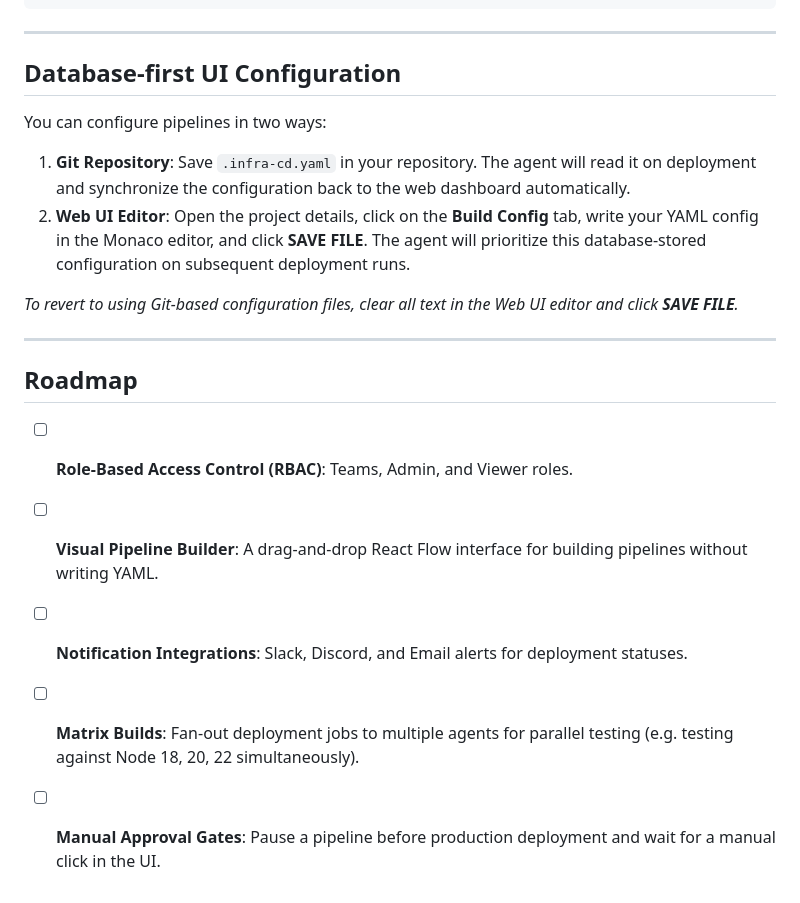
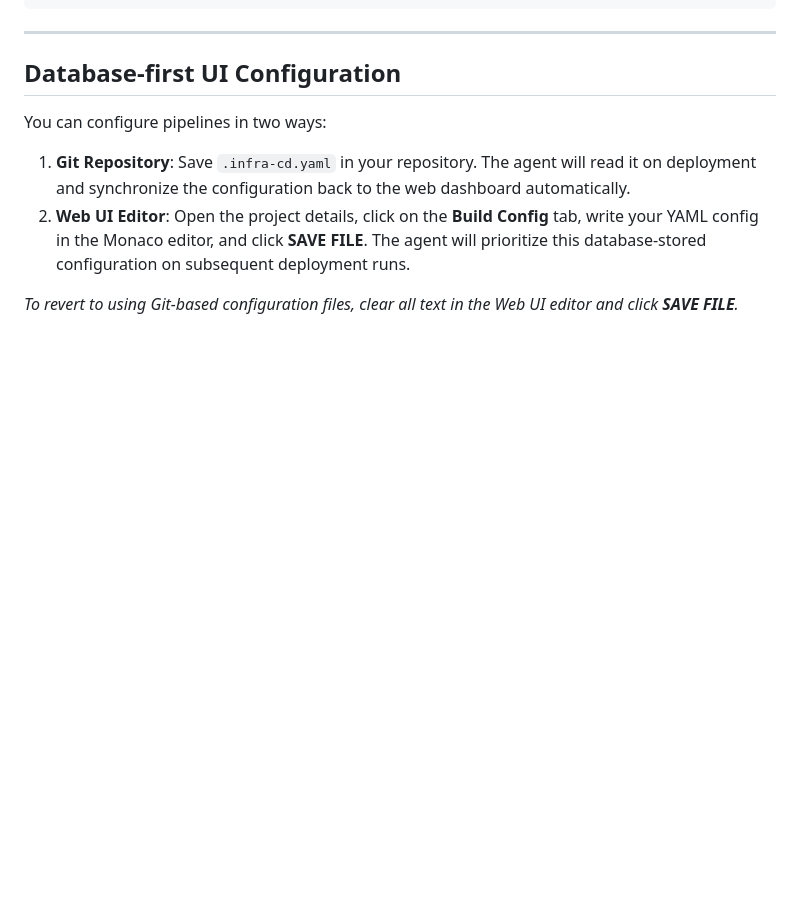
Before and after one commit to Abhishekkkk-15/infra-cd, a Markdown page: README.md, the part around the change. GitHub-like rendering; blank space fills up the shorter version.

Commit message:
docs(readme): tweak it a bit

```diff
--- a/README.md
+++ b/README.md
@@ -146,13 +146,3 @@ You can configure pipelines in two ways:
 2. **Web UI Editor**: Open the project details, click on the **Build Config** tab, write your YAML config in the Monaco editor, and click **SAVE FILE**. The agent will prioritize this database-stored configuration on subsequent deployment runs.
 
 *To revert to using Git-based configuration files, clear all text in the Web UI editor and click **SAVE FILE**.*
-
----
-
-## Roadmap
-
-- [ ] **Role-Based Access Control (RBAC)**: Teams, Admin, and Viewer roles.
-- [ ] **Visual Pipeline Builder**: A drag-and-drop React Flow interface for building pipelines without writing YAML.
-- [ ] **Notification Integrations**: Slack, Discord, and Email alerts for deployment statuses.
-- [ ] **Matrix Builds**: Fan-out deployment jobs to multiple agents for parallel testing (e.g. testing against Node 18, 20, 22 simultaneously).
-- [ ] **Manual Approval Gates**: Pause a pipeline before production deployment and wait for a manual click in the UI.
```
